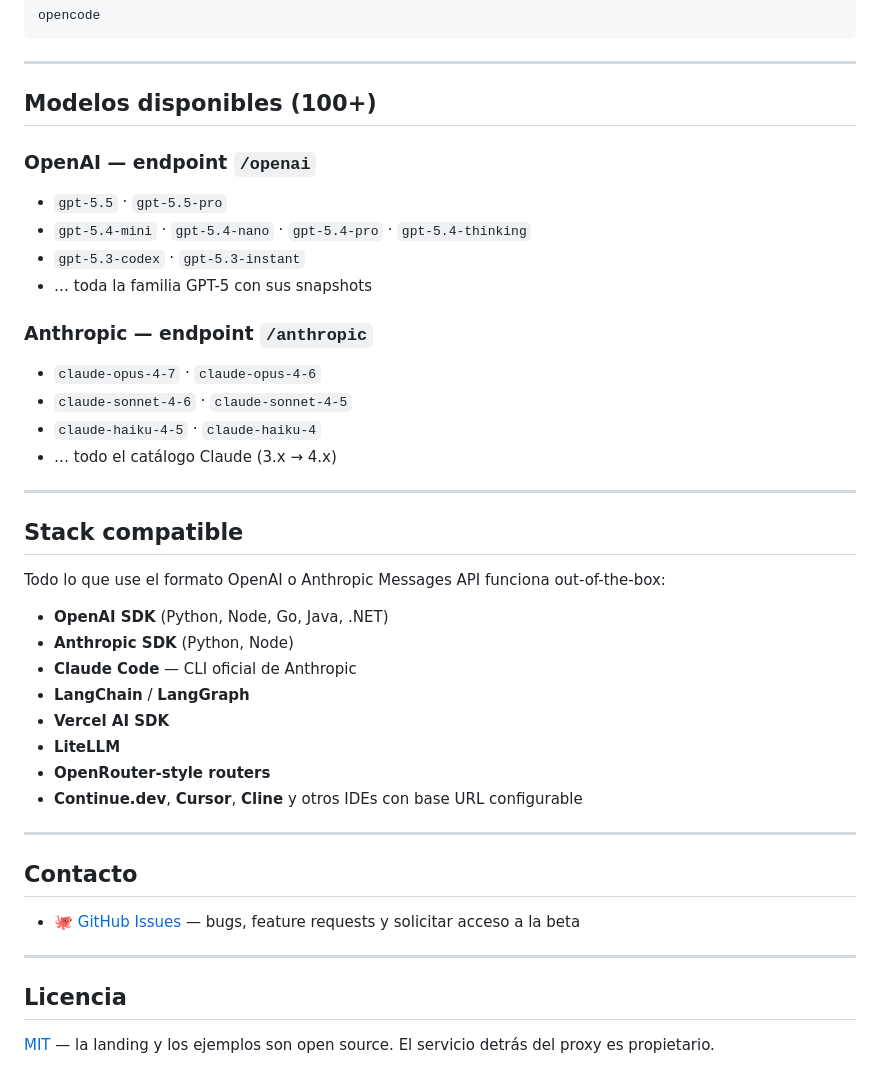
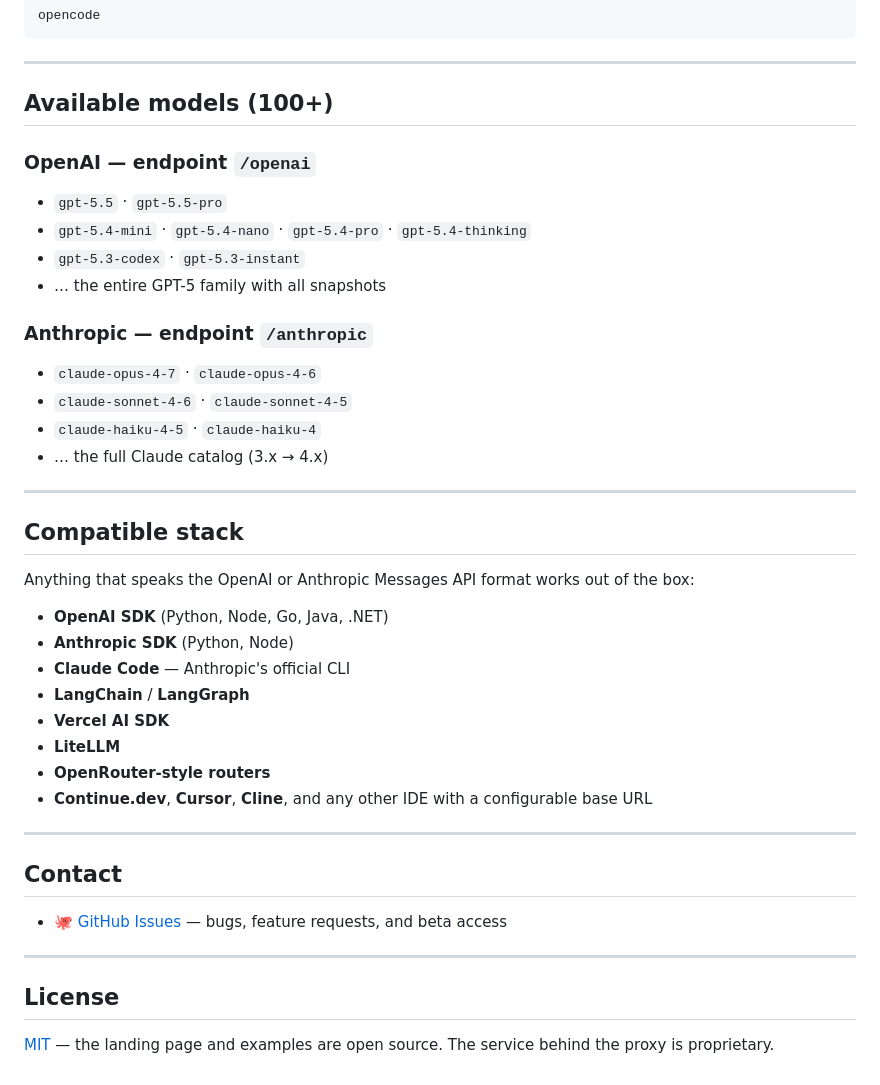
Before and after one commit to IngARodriguez/openapis, a Markdown page: README.md, the part around one of its changes. Drawn GitHub-style.

```diff
--- a/README.md
+++ b/README.md
@@ -223,43 +223,43 @@ opencode
 
 ---
 
-## Modelos disponibles (100+)
+## Available models (100+)
 
 ### OpenAI — endpoint `/openai`
 - `gpt-5.5` · `gpt-5.5-pro`
 - `gpt-5.4-mini` · `gpt-5.4-nano` · `gpt-5.4-pro` · `gpt-5.4-thinking`
 - `gpt-5.3-codex` · `gpt-5.3-instant`
-- … toda la familia GPT-5 con sus snapshots
+- … the entire GPT-5 family with all snapshots
 
 ### Anthropic — endpoint `/anthropic`
 - `claude-opus-4-7` · `claude-opus-4-6`
 - `claude-sonnet-4-6` · `claude-sonnet-4-5`
 - `claude-haiku-4-5` · `claude-haiku-4`
-- … todo el catálogo Claude (3.x → 4.x)
+- … the full Claude catalog (3.x → 4.x)
 
 ---
 
-## Stack compatible
+## Compatible stack
 
-Todo lo que use el formato OpenAI o Anthropic Messages API funciona out-of-the-box:
+Anything that speaks the OpenAI or Anthropic Messages API format works out of the box:
 
 - **OpenAI SDK** (Python, Node, Go, Java, .NET)
 - **Anthropic SDK** (Python, Node)
-- **Claude Code** — CLI oficial de Anthropic
+- **Claude Code** — Anthropic's official CLI
 - **LangChain** / **LangGraph**
 - **Vercel AI SDK**
 - **LiteLLM**
 - **OpenRouter-style routers**
-- **Continue.dev**, **Cursor**, **Cline** y otros IDEs con base URL configurable
+- **Continue.dev**, **Cursor**, **Cline**, and any other IDE with a configurable base URL
 
 ---
 
-## Contacto
+## Contact
 
-- 🐙 [GitHub Issues](https://github.com/IngARodriguez/openapis/issues) — bugs, feature requests y solicitar acceso a la beta
+- 🐙 [GitHub Issues](https://github.com/IngARodriguez/openapis/issues) — bugs, feature requests, and beta access
 
 ---
 
-## Licencia
+## License
 
-[MIT](LICENSE) — la landing y los ejemplos son open source. El servicio detrás del proxy es propietario.
+[MIT](LICENSE) — the landing page and examples are open source. The service behind the proxy is proprietary.
```
Also changed, not shown: other parts of README.md (+37 -37 lines), README.template.md (+48 -48 lines).
